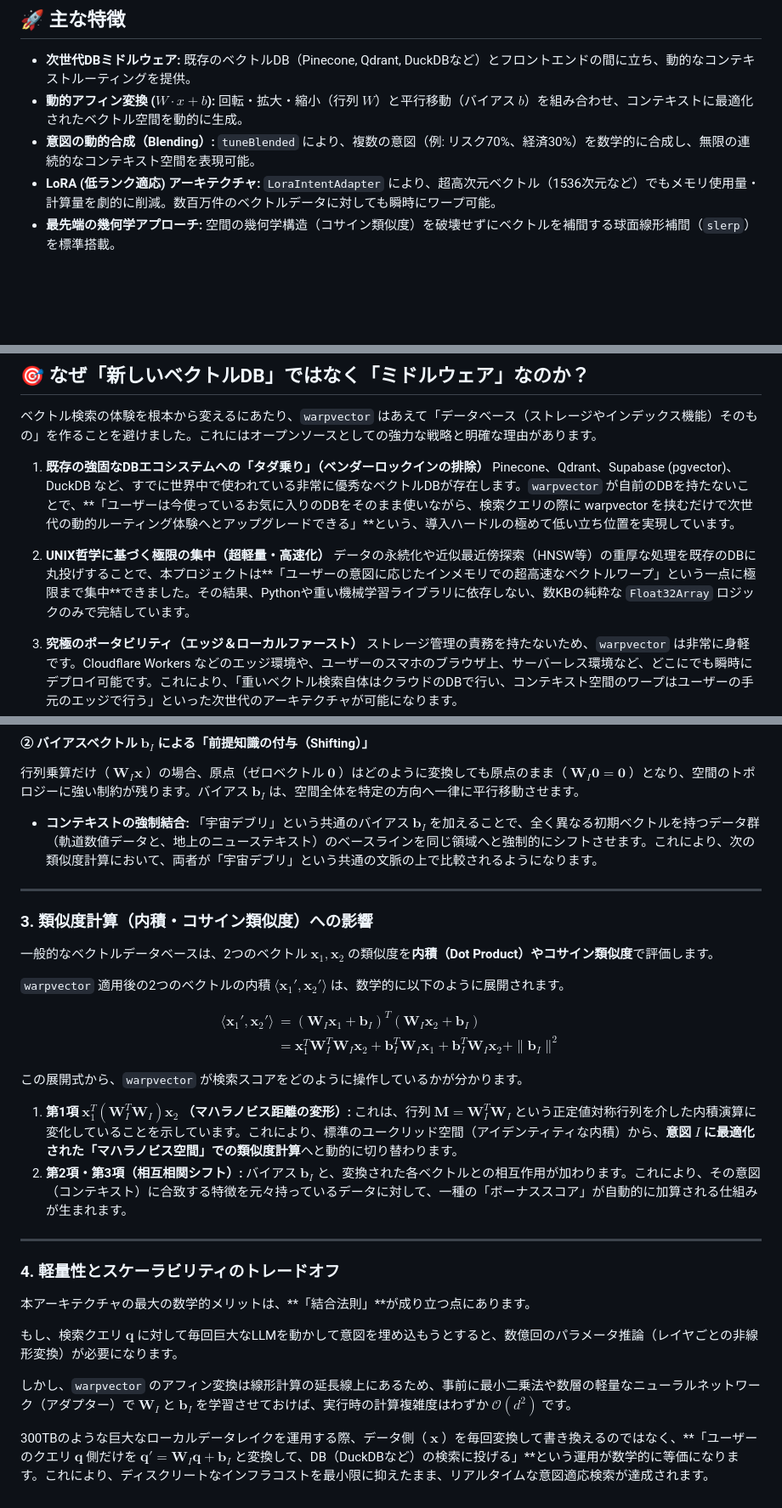
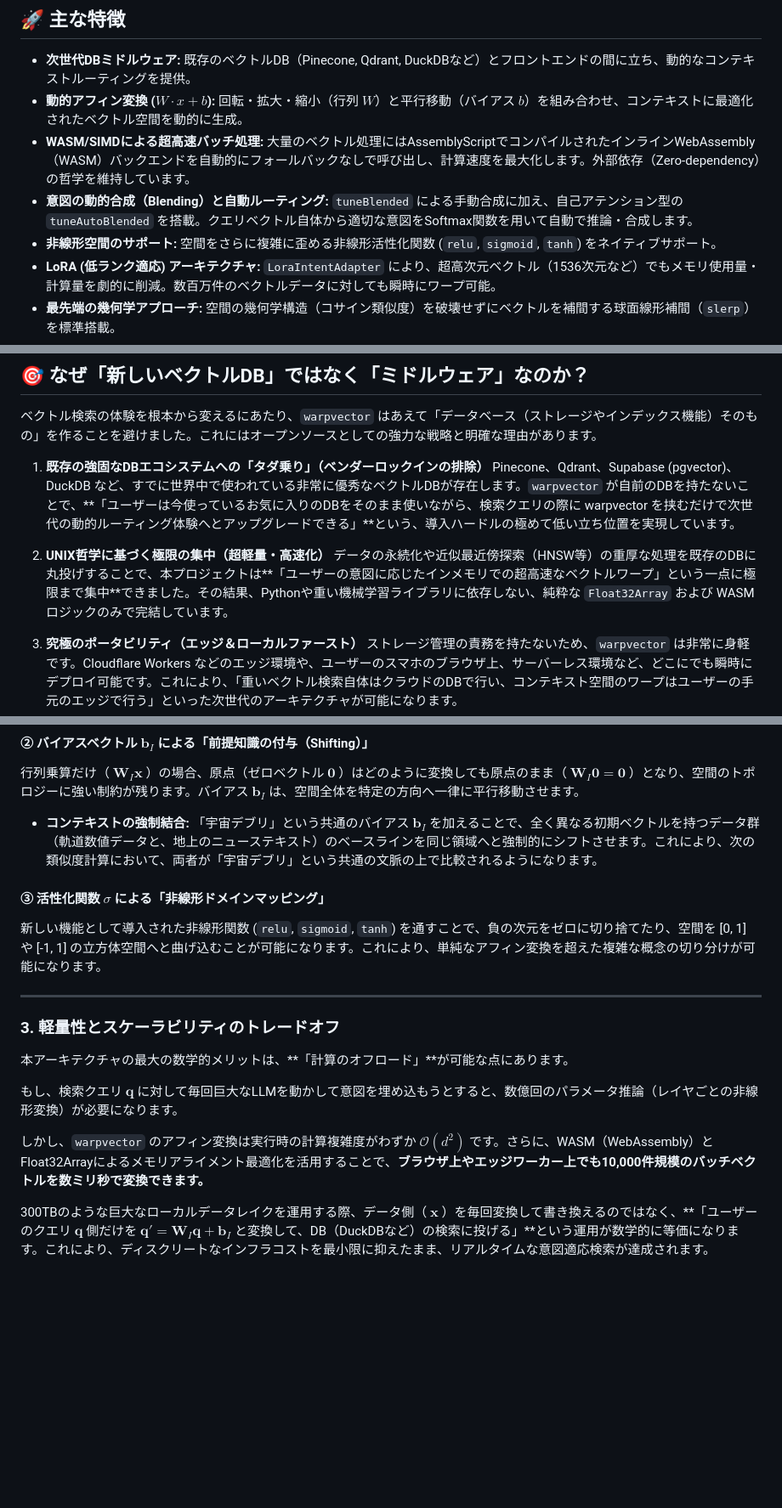
Before and after one commit to daiki-moritake/warpvector, a Markdown page: README.md, 3 parts joined by grey strips. Shown at 85% size. GitHub-like rendering; blank space fills up the shorter version.

```diff
--- a/README.md
+++ b/README.md
@@ -16,7 +16,9 @@
 
 - **次世代DBミドルウェア:** 既存のベクトルDB（Pinecone, Qdrant, DuckDBなど）とフロントエンドの間に立ち、動的なコンテキストルーティングを提供。
 - **動的アフィン変換 ($W \cdot x + b$):** 回転・拡大・縮小（行列 $W$）と平行移動（バイアス $b$）を組み合わせ、コンテキストに最適化されたベクトル空間を動的に生成。
-- **意図の動的合成（Blending）:** `tuneBlended` により、複数の意図（例: リスク70%、経済30%）を数学的に合成し、無限の連続的なコンテキスト空間を表現可能。
+- **WASM/SIMDによる超高速バッチ処理:** 大量のベクトル処理にはAssemblyScriptでコンパイルされたインラインWebAssembly（WASM）バックエンドを自動的にフォールバックなしで呼び出し、計算速度を最大化します。外部依存（Zero-dependency）の哲学を維持しています。
+- **意図の動的合成（Blending）と自動ルーティング:** `tuneBlended` による手動合成に加え、自己アテンション型の `tuneAutoBlended` を搭載。クエリベクトル自体から適切な意図をSoftmax関数を用いて自動で推論・合成します。
+- **非線形空間のサポート:** 空間をさらに複雑に歪める非線形活性化関数 (`relu`, `sigmoid`, `tanh`) をネイティブサポート。
 - **LoRA (低ランク適応) アーキテクチャ:** `LoraIntentAdapter` により、超高次元ベクトル（1536次元など）でもメモリ使用量・計算量を劇的に削減。数百万件のベクトルデータに対しても瞬時にワープ可能。
 - **最先端の幾何学アプローチ:** 空間の幾何学構造（コサイン類似度）を破壊せずにベクトルを補間する球面線形補間（`slerp`）を標準搭載。
 - **TypeScriptネイティブ & ゼロ依存（Zero-dependency）:** Python環境や重厚な機械学習ライブラリは一切不要。`Float32Array` をベースにした極限まで無駄を削ぎ落とした行列演算ロジック。
@@ -30,7 +32,7 @@
    Pinecone、Qdrant、Supabase (pgvector)、DuckDB など、すでに世界中で使われている非常に優秀なベクトルDBが存在します。`warpvector` が自前のDBを持たないことで、**「ユーザーは今使っているお気に入りのDBをそのまま使いながら、検索クエリの際に warpvector を挟むだけで次世代の動的ルーティング体験へとアップグレードできる」**という、導入ハードルの極めて低い立ち位置を実現しています。
 
 2. **UNIX哲学に基づく極限の集中（超軽量・高速化）**
-   データの永続化や近似最近傍探索（HNSW等）の重厚な処理を既存のDBに丸投げすることで、本プロジェクトは**「ユーザーの意図に応じたインメモリでの超高速なベクトルワープ」という一点に極限まで集中**できました。その結果、Pythonや重い機械学習ライブラリに依存しない、数KBの純粋な `Float32Array` ロジックのみで完結しています。
+   データの永続化や近似最近傍探索（HNSW等）の重厚な処理を既存のDBに丸投げすることで、本プロジェクトは**「ユーザーの意図に応じたインメモリでの超高速なベクトルワープ」という一点に極限まで集中**できました。その結果、Pythonや重い機械学習ライブラリに依存しない、純粋な `Float32Array` および WASM ロジックのみで完結しています。
 
 3. **究極のポータビリティ（エッジ＆ローカルファースト）**
    ストレージ管理の責務を持たないため、`warpvector` は非常に身軽です。Cloudflare Workers などのエッジ環境や、ユーザーのスマホのブラウザ上、サーバーレス環境など、どこにでも瞬時にデプロイ可能です。これにより、「重いベクトル検索自体はクラウドのDBで行い、コンテキスト空間のワープはユーザーの手元のエッジで行う」といった次世代のアーキテクチャが可能になります。
@@ -153,36 +151,18 @@ $$\mathbf{x}' = \mathbf{W}_I \mathbf{x} + \mathbf{b}_I$$
 
 - **コンテキストの強制結合:** 「宇宙デブリ」という共通のバイアス $\mathbf{b}_I$ を加えることで、全く異なる初期ベクトルを持つデータ群（軌道数値データと、地上のニューステキスト）のベースラインを同じ領域へと強制的にシフトさせます。これにより、次の類似度計算において、両者が「宇宙デブリ」という共通の文脈の上で比較されるようになります。
 
----
+#### ③ 活性化関数 $\sigma$ による「非線形ドメインマッピング」
 
-### 3. 類似度計算（内積・コサイン類似度）への影響
-
-一般的なベクトルデータベースは、2つのベクトル $\mathbf{x}_1, \mathbf{x}_2$ の類似度を**内積（Dot Product）**や**コサイン類似度**で評価します。
-
-`warpvector` 適用後の2つのベクトルの内積 $\langle \mathbf{x}_1', \mathbf{x}_2' \rangle$ は、数学的に以下のように展開されます。
-
-$$
-\begin{aligned}
-\langle \mathbf{x}_1', \mathbf{x}_2' \rangle &= (\mathbf{W}_I \mathbf{x}_1 + \mathbf{b}_I)^T (\mathbf{W}_I \mathbf{x}_2 + \mathbf{b}_I) \\
-&= \mathbf{x}_1^T \mathbf{W}_I^T \mathbf{W}_I \mathbf{x}_2 + \mathbf{b}_I^T \mathbf{W}_I \mathbf{x}_1 + \mathbf{b}_I^T \mathbf{W}_I \mathbf{x}_2 + \|\mathbf{b}_I\|^2
-\end{aligned}
-$$
-
-この展開式から、`warpvector` が検索スコアをどのように操作しているかが分かります。
-
-1.  **第1項 $\mathbf{x}_1^T (\mathbf{W}_I^T \mathbf{W}_I) \mathbf{x}_2$ （マハラノビス距離の変形）:**
-    これは、行列 $\mathbf{M} = \mathbf{W}_I^T \mathbf{W}_I$ という正定値対称行列を介した内積演算に変化していることを示しています。これにより、標準のユークリッド空間（アイデンティティな内積）から、**意図 $I$ に最適化された「マハラノビス空間」での類似度計算**へと動的に切り替わります。
-2.  **第2項・第3項（相互相関シフト）:**
-    バイアス $\mathbf{b}_I$ と、変換された各ベクトルとの相互作用が加わります。これにより、その意図（コンテキスト）に合致する特徴を元々持っているデータに対して、一種の「ボーナススコア」が自動的に加算される仕組みが生まれます。
+新しい機能として導入された非線形関数 (`relu`, `sigmoid`, `tanh`) を通すことで、負の次元をゼロに切り捨てたり、空間を [0, 1] や [-1, 1] の立方体空間へと曲げ込むことが可能になります。これにより、単純なアフィン変換を超えた複雑な概念の切り分けが可能になります。
 
 ---
 
-### 4. 軽量性とスケーラビリティのトレードオフ
+### 3. 軽量性とスケーラビリティのトレードオフ
 
-本アーキテクチャの最大の数学的メリットは、**「結合法則」**が成り立つ点にあります。
+本アーキテクチャの最大の数学的メリットは、**「計算のオフロード」**が可能な点にあります。
 
 もし、検索クエリ $\mathbf{q}$ に対して毎回巨大なLLMを動かして意図を埋め込もうとすると、数億回のパラメータ推論（レイヤごとの非線形変換）が必要になります。
 
-しかし、`warpvector` のアフィン変換は線形計算の延長線上にあるため、事前に最小二乗法や数層の軽量なニューラルネットワーク（アダプター）で $\mathbf{W}_I$ と $\mathbf{b}_I$ を学習させておけば、実行時の計算複雑度はわずか $\mathcal{O}(d^2)$ です。
+しかし、`warpvector` のアフィン変換は実行時の計算複雑度がわずか $\mathcal{O}(d^2)$ です。さらに、WASM（WebAssembly）とFloat32Arrayによるメモリアライメント最適化を活用することで、**ブラウザ上やエッジワーカー上でも10,000件規模のバッチベクトルを数ミリ秒で変換できます。**
 
 300TBのような巨大なローカルデータレイクを運用する際、データ側（ $\mathbf{x}$ ）を毎回変換して書き換えるのではなく、**「ユーザーのクエリ $\mathbf{q}$ 側だけを $\mathbf{q}' = \mathbf{W}_I \mathbf{q} + \mathbf{b}_I$ と変換して、DB（DuckDBなど）の検索に投げる」**という運用が数学的に等価になります。これにより、ディスクリートなインフラコストを最小限に抑えたまま、リアルタイムな意図適応検索が達成されます。
```
Also changed, not shown: other parts of README.md (+17 -21 lines).
